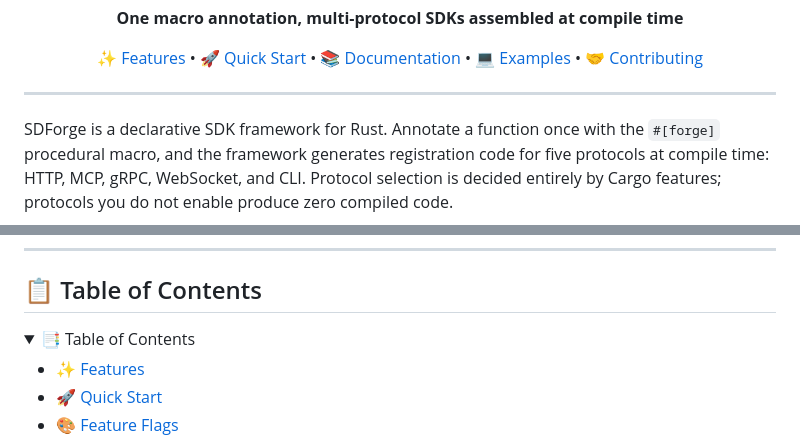
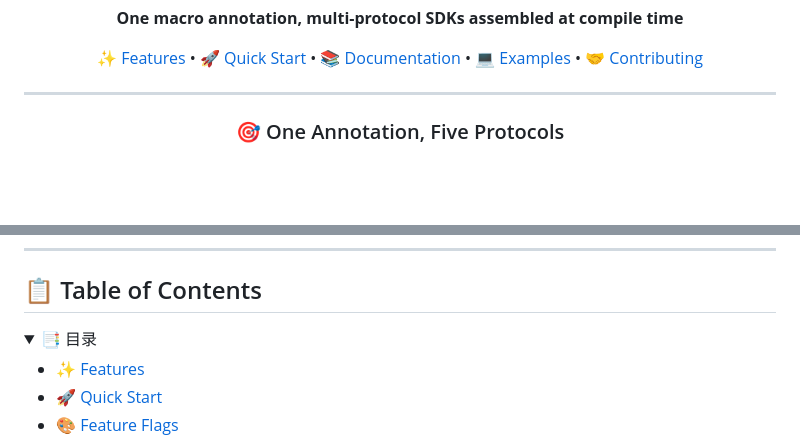
Before and after one commit to Kirky-X/sdforge, a Markdown page: README_EN.md, 2 parts joined by grey strips. Drawn GitHub-style; blank space fills up the shorter version.

```diff
--- a/README_EN.md
+++ b/README_EN.md
@@ -14,7 +14,7 @@
 
 ---
 
-SDForge is a declarative SDK framework for Rust. Annotate a function once with the `#[forge]` procedural macro, and the framework generates registration code for five protocols at compile time: HTTP, MCP, gRPC, WebSocket, and CLI. Protocol selection is decided entirely by Cargo features; protocols you do not enable produce zero compiled code.
+<div align="center" style="padding: 32px; margin: 24px 0">
 
-<div align="center">
+### 🎯 One Annotation, Five Protocols
 
@@ -34,7 +31,7 @@ SDForge is a declarative SDK framework for Rust. Annotate a function once with t
 ## 📋 Table of Contents
 
 <details open>
-<summary>📑 Table of Contents</summary>
+<summary>📑 目录</summary>
 
 - [✨ Features](#-features)
 - [🚀 Quick Start](#-quick-start)
```
Also changed, not shown: other parts of README_EN.md (+4 -7 lines), README.md (+6 -9 lines).
